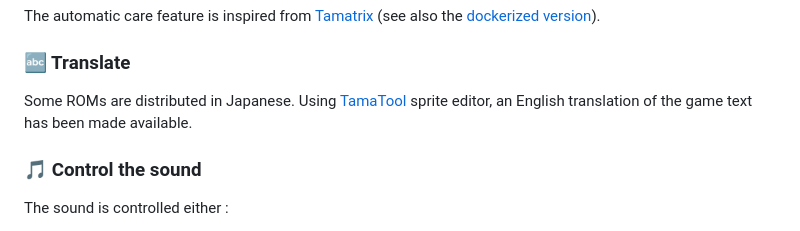
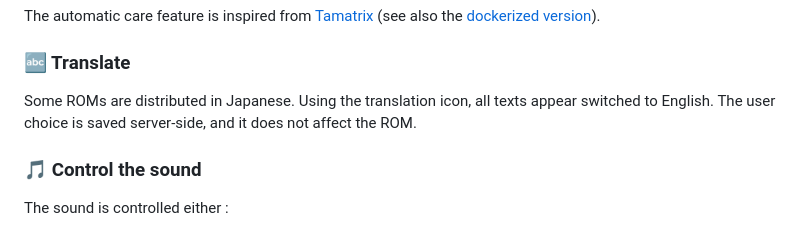
Before and after one commit to Almarch/pygotchi, a Markdown page: README.md, the part around one of its changes. Rendered like a GitHub page.

Commit message:
Revise image and translation description in README
Updated image link and clarified translation feature in README.

```diff
--- a/README.md
+++ b/README.md
@@ -86,7 +86,7 @@ The automatic care feature is inspired from [Tamatrix](https://github.com/hortin
 
 ### 🔤 Translate
 
-Some ROMs are distributed in Japanese. Using [TamaTool](https://github.com/jcrona/tamatool) sprite editor, an English translation of the game text has been made available.
+Some ROMs are distributed in Japanese. Using the translation icon, all texts appear switched to English. The user choice is saved server-side, and it does not affect the ROM.
 
 ### 🎵 Control the sound
 
```
Also changed, not shown: other parts of README.md (+1 -1 lines).
